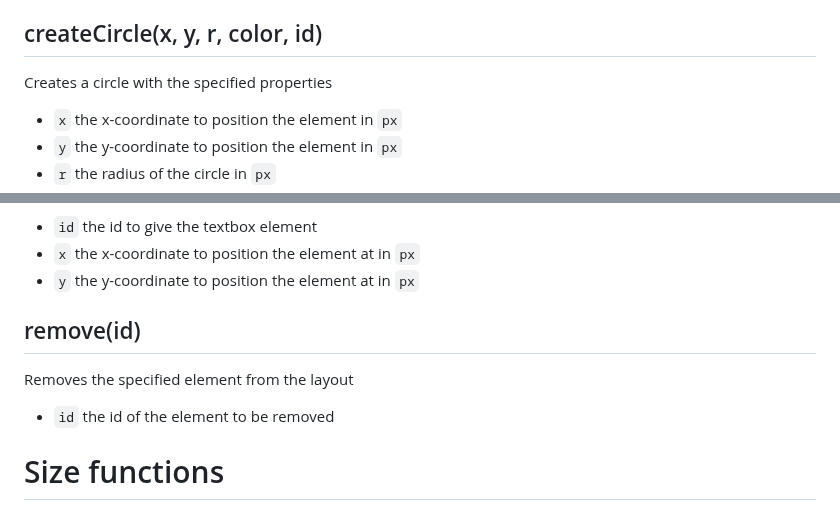
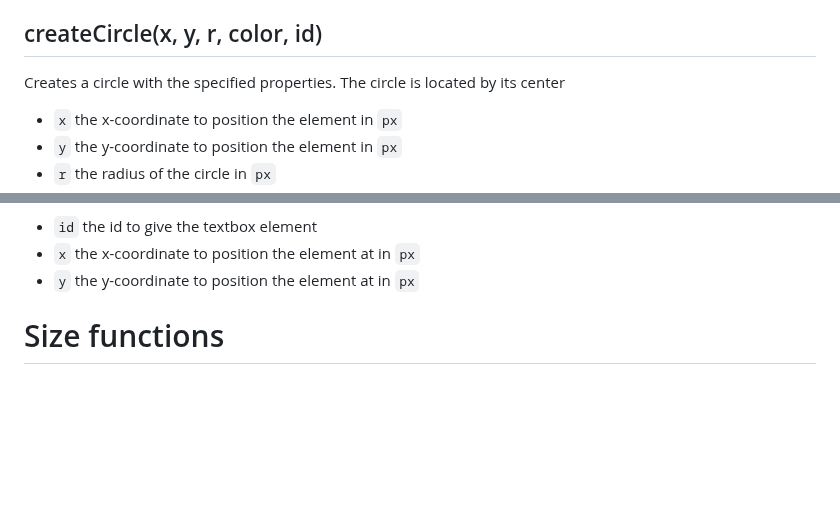
Before and after one commit to nadamspueblo/domhelper, a Markdown page: README.md, 2 parts joined by grey strips. Rendered like a GitHub page; blank space fills up the shorter version.

````diff
--- a/README.md
+++ b/README.md
@@ -44,7 +44,7 @@ Creates a square check box with the given id
 - ```y``` *optional* the y-coordinate to position the element in ```px```
 
 ## createCircle(x, y, r, color, id)
-Creates a circle with the specified properties
+Creates a circle with the specified properties. The circle is located by its center
 - ```x``` the x-coordinate to position the element in ```px```
 - ```y``` the y-coordinate to position the element in ```px```
 - ```r``` the radius of the circle in ```px```
@@ -83,10 +83,6 @@ Creates a textbox to provide a place for the user to enter text
 - ```id``` the id to give the textbox element
 - ```x``` the x-coordinate to position the element at in ```px```
 - ```y``` the y-coordinate to position the element at in ```px```
-
-## remove(id)
-Removes the specified element from the layout
-- ```id``` the id of the element to be removed
 
 # Size functions
 
````
Also changed, not shown: other parts of README.md (+58 -5 lines).
